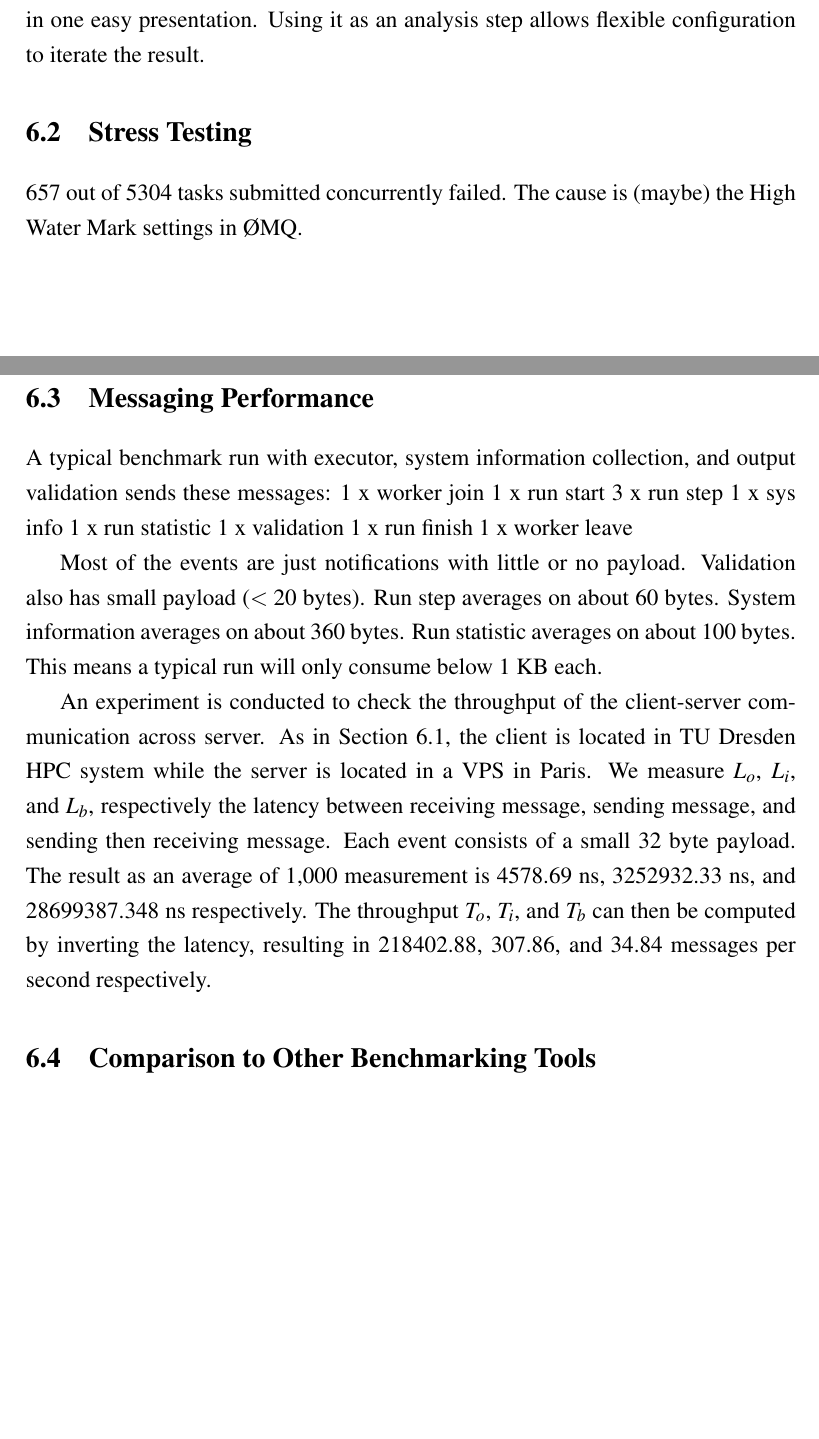
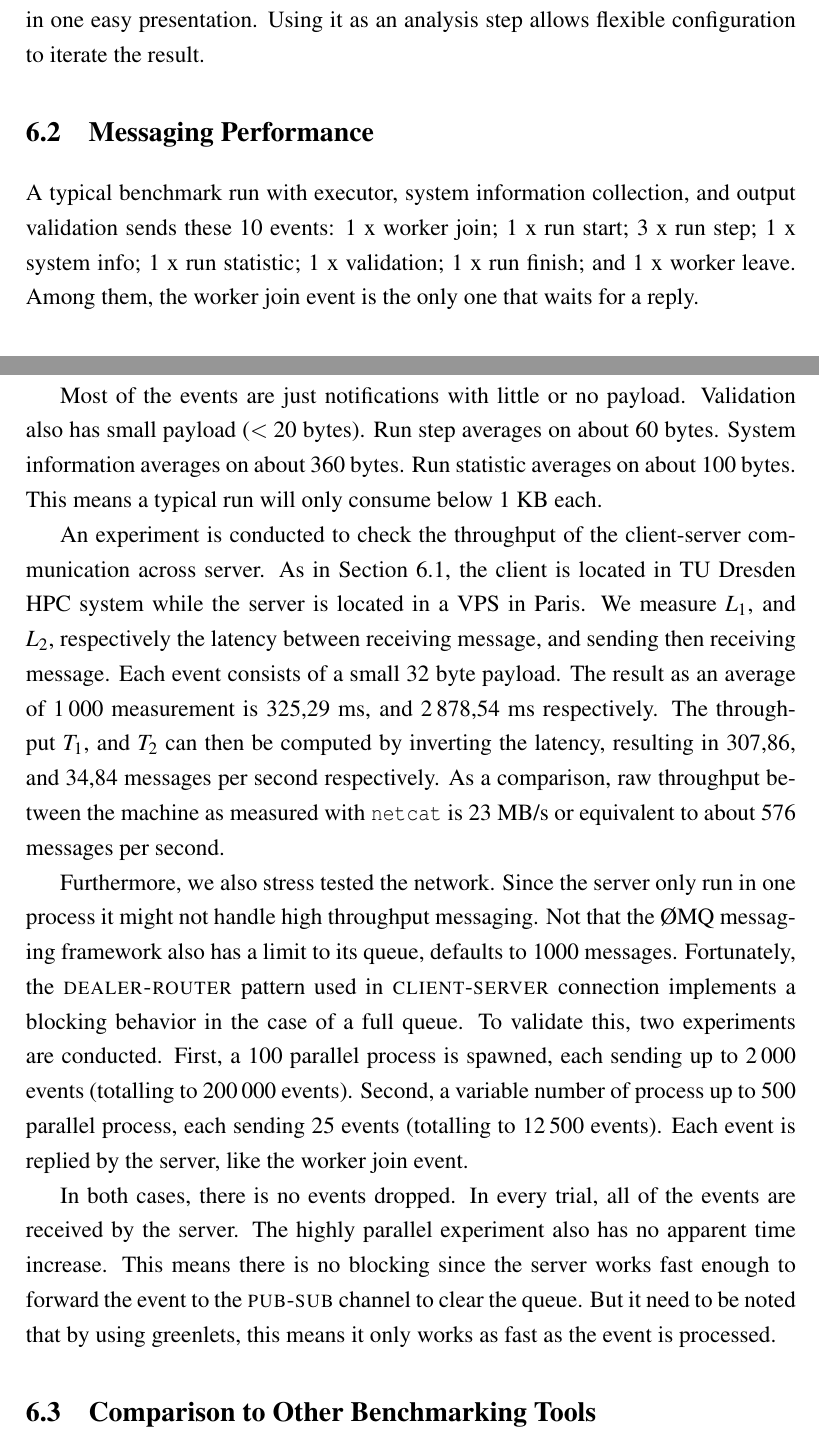
Before and after one commit to rkkautsar/bachelor-thesis, a LaTeX thesis (thesis.tex, which reads src/01-body/06-evaluation.tex): two parts of pages 61 and 62 of 67, joined at a grey line, cut so that both start at the same text, the shorter picture padded with empty space. Compiled offline with pdfLaTeX.

Commit message:
message performance

```diff
--- a/src/01-body/06-evaluation.tex
+++ b/src/01-body/06-evaluation.tex
@@ -102,24 +102,18 @@ This plot is generated by executing a generated Jupyter notebook.
 This format allows one to easily read the code as well as its results in one easy presentation.
 Using it as an analysis step allows flexible configuration to iterate the result.
 
-
-\section{Stress Testing}
-
-657 out of 5304 tasks submitted concurrently failed.
-The cause is (maybe) the High Water Mark settings in \O MQ.
-
-
 \section{Messaging Performance}
 
-A typical benchmark run with executor, system information collection, and output validation sends these messages:
-1 x worker join
-1 x run start
-3 x run step
-1 x sys info
-1 x run statistic
-1 x validation
-1 x run finish
-1 x worker leave
+A typical benchmark run with executor, system information collection, and output validation sends these 10 events:
+1 x worker join;
+1 x run start;
+3 x run step;
+1 x system info;
+1 x run statistic;
+1 x validation;
+1 x run finish; and
+1 x worker leave.
+Among them, the worker join event is the only one that waits for a reply.
 
 Most of the events are just notifications with little or no payload.
 Validation also has small payload ($< 20$ bytes).
@@ -130,10 +124,26 @@ This means a typical run will only consume below 1 KB each.
 
 An experiment is conducted to check the throughput of the client-server communication across server.
 As in \Cref{sec:eval.scenario}, the client is located in TU Dresden HPC system while the server is located in a VPS in Paris.
-\First~measure \(L_o\), \(L_i\), and \(L_b\), respectively the latency between receiving message, sending message, and sending then receiving message.
+\First~measure \(L_1\), and \(L_2\), respectively the latency between receiving message, and sending then receiving message.
 Each event consists of a small 32 byte payload.
-The result as an average of 1,000 measurement is 4578.69 ns, 3252932.33 ns, and 28699387.348 ns respectively.
-The throughput \(T_o\), \(T_i\), and \(T_b\) can then be computed by inverting the latency, resulting in 218402.88, 307.86, and 34.84 messages per second respectively.
+The result as an average of 1\,000 measurement is 325,29 ms, and 2\,878,54 ms respectively.
+The throughput \(T_1\), and \(T_2\) can then be computed by inverting the latency, resulting in 307,86, and 34,84 messages per second respectively.
+As a comparison, raw throughput between the machine as measured with \code{netcat} is 23 MB/s or equivalent to about 576 messages per second.
+
+Furthermore, \first~also stress tested the network.
+Since the server only run in one process it might not handle high throughput messaging.
+Not that the \O MQ messaging framework also has a limit to its queue, defaults to 1000 messages.
+Fortunately, the \textsc{dealer-router} pattern used in \textsc{client}-\textsc{server} connection implements a blocking behavior in the case of a full queue.
+To validate this, two experiments are conducted.
+First, a 100 parallel process is spawned, each sending up to 2\,000 events (totalling to 200\,000 events).
+Second, a variable number of process up to 500 parallel process, each sending 25 events (totalling to 12\,500 events).
+Each event is replied by the server, like the worker join event.
+
+In both cases, there is no events dropped.
+In every trial, all of the events are received by the server.
+The highly parallel experiment also has no apparent time increase.
+This means there is no blocking since the server works fast enough to forward the event to the \textsc{pub}-\textsc{sub} channel to clear the queue.
+But it need to be noted that by using greenlets, this means it only works as fast as the event is processed.
 
 \section{Comparison to Other Benchmarking Tools}
 \label{sec:prior_works.method}
```
Also changed, not shown: src/01-body/99-conclusion.tex (+7 -2 lines).
